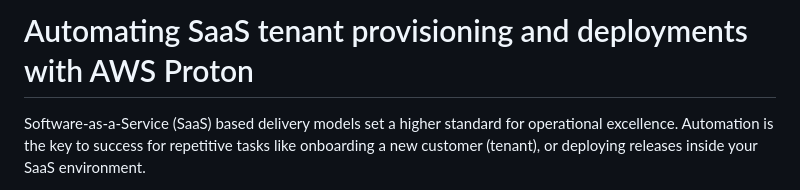
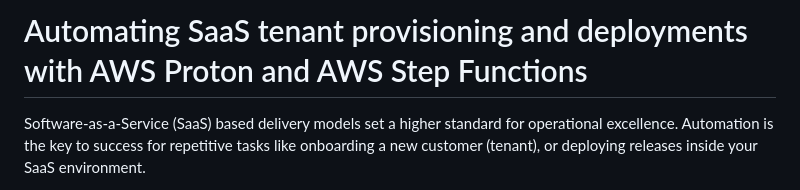
Before and after one commit to aws-samples/aws-proton-saas-tenant-provisioning-and-deployments, a Markdown page: README.md, the part around the change. Rendered like a GitHub page.

Commit message:
updated readme to add step function in title

```diff
--- a/README.md
+++ b/README.md
@@ -1,4 +1,4 @@
-# Automating SaaS tenant provisioning and deployments with AWS Proton
+# Automating SaaS tenant provisioning and deployments with AWS Proton and AWS Step Functions
 
 Software-as-a-Service (SaaS) based delivery models set a higher standard for operational excellence. Automation is the key to success for repetitive tasks like onboarding a new customer (tenant), or deploying releases inside your SaaS environment.
 
```
